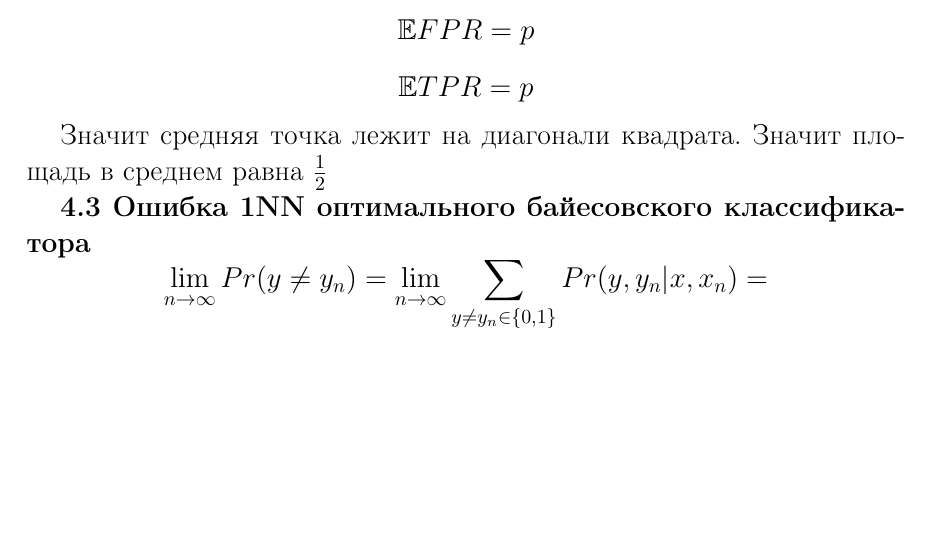
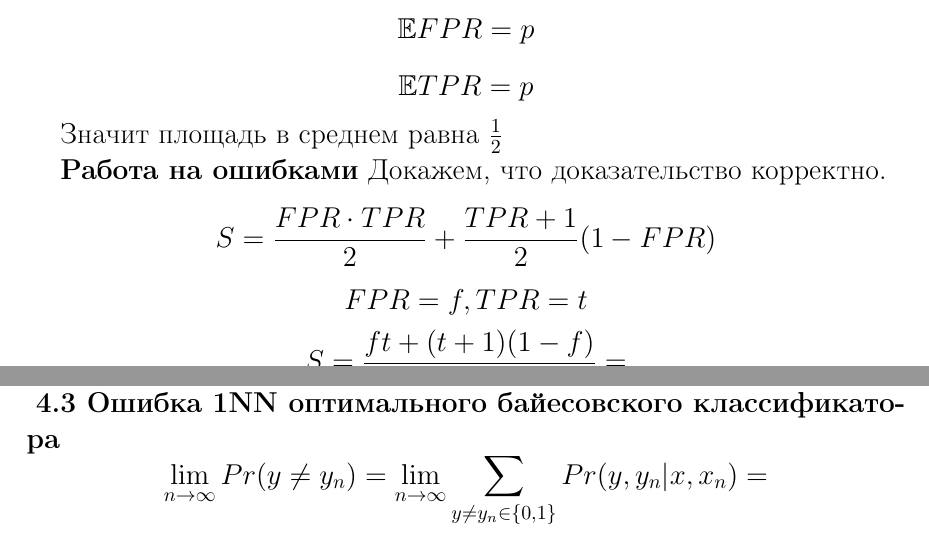
Before and after one commit to deepmipt-VladZhukov/ml_mipt_homeworks, a LaTeX problem sheet (Problemset1/task4.tex): part of page 1 of 2 before the commit and two parts of pages 1 and 2 of 2 after it, the two joined at a grey line, cut so that both start at the same text, the shorter picture padded with empty space. Compiled offline with pdfLaTeX.

Commit message:
4.2 ROC_AUC fix

```diff
--- a/Problemset1/task4.tex
+++ b/Problemset1/task4.tex
@@ -84,8 +84,15 @@ $$ TPR = \frac{tp}{tp + fn} = \frac{\sum_{i=1}^{k} \xi_i}{\sum_{i=1}^k \xi_i + \
 $$ \mathbb{E} FPR = p$$
 $$ \mathbb{E} TPR = p$$
 
-Значит средняя точка лежит на диагонали квадрата. Значит площадь в среднем равна $\frac{1}{2}$
+Значит площадь в среднем равна $\frac{1}{2}$
 
+\textbf{Работа на ошибками}
+Докажем, что доказательство корректно.
+$$ S = \frac{FPR \cdot TPR}{2} + \frac{TPR + 1}{2} (1 - FPR) $$
+$$ FPR = f, TPR = t $$
+$$ S = \frac{ft + (t + 1)(1 - f)}{2} = $$
+$$ = \frac{tf + t - ft + 1 - f}{2} = \frac{t - f + 1}{2}$$
+Тогда $$ \mathbb{E} S = \frac{\mathbb{E}TPR - \mathbb{E}FPR + 1}{2} = \frac{1}{2}$$
 \Large{
 \textbf {4.3 Ошибка 1NN оптимального байесовского классификатора}
 }
```
Also changed, not shown: Problemset1/task4.pdf.
